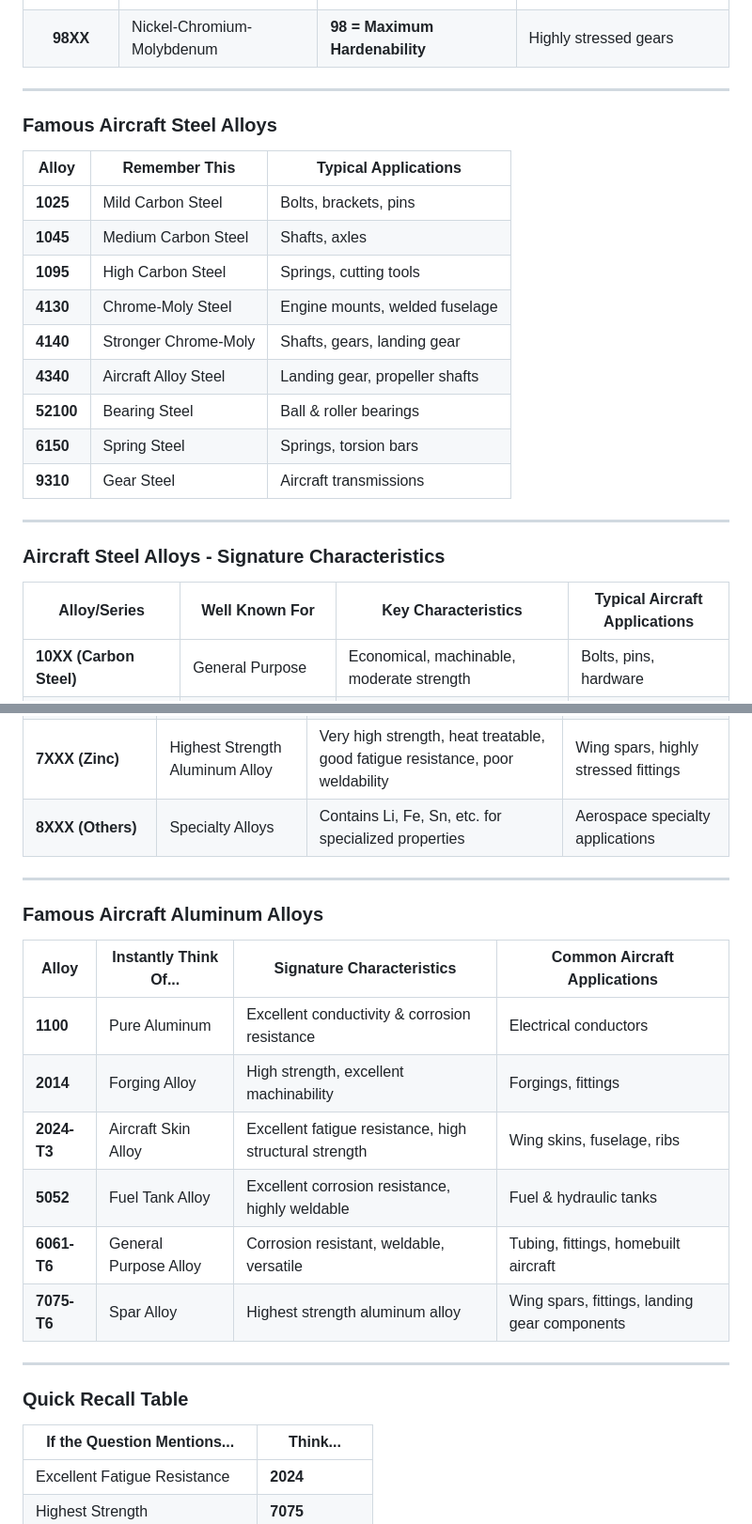
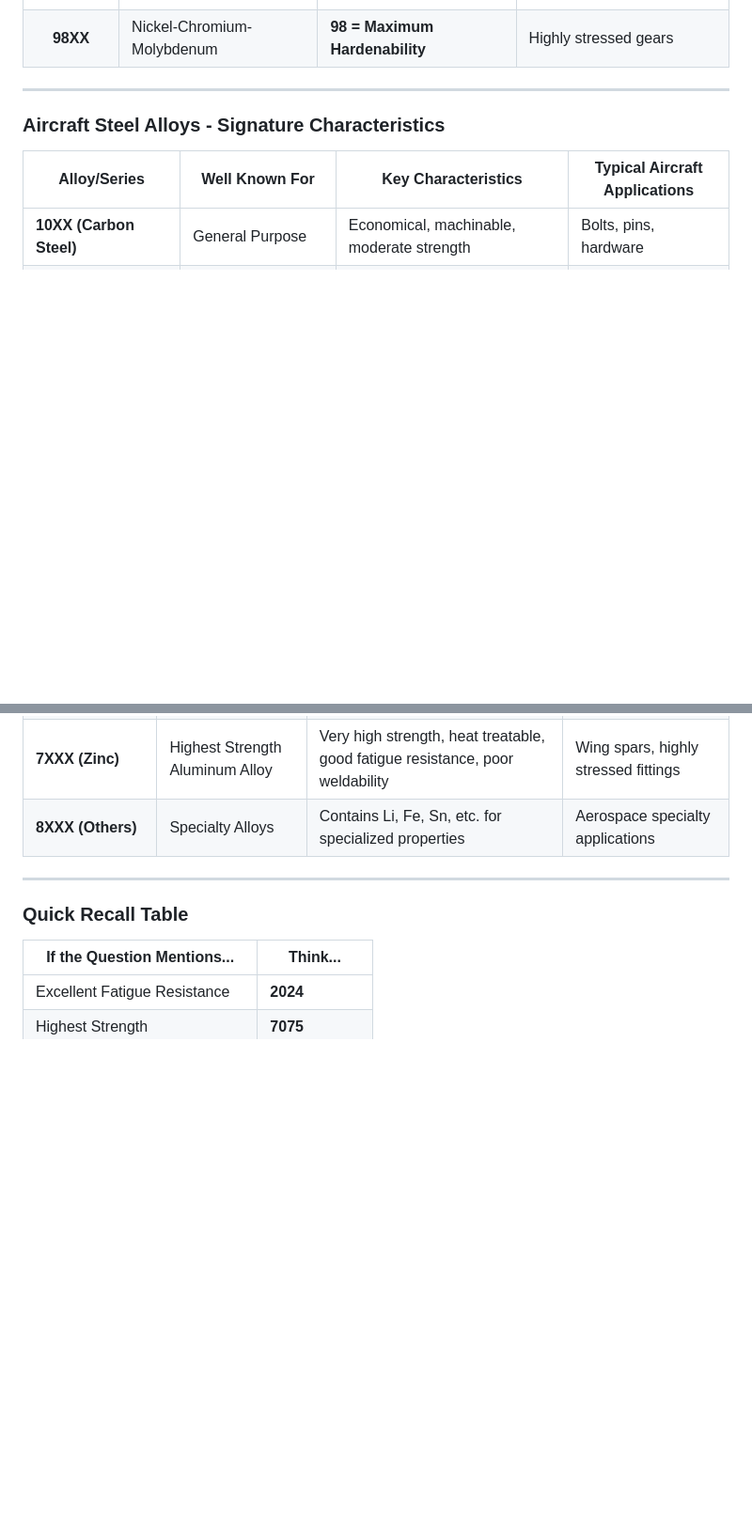
Before and after one commit to ReinHardt0731/reinhardt.fulcrum, a Markdown page: markdowns/acrm.md, 2 parts joined by grey strips. Shown at 94% size. Rendered like a GitHub page; blank space fills up the shorter version.

```diff
--- a/markdowns/acrm.md
+++ b/markdowns/acrm.md
@@ -34,21 +34,6 @@
 
 ---
 
-### Famous Aircraft Steel Alloys
-
-| Alloy | Remember This | Typical Applications |
-|--------|---------------|----------------------|
-| **1025** | Mild Carbon Steel | Bolts, brackets, pins |
-| **1045** | Medium Carbon Steel | Shafts, axles |
-| **1095** | High Carbon Steel | Springs, cutting tools |
-| **4130** | Chrome-Moly Steel | Engine mounts, welded fuselage |
-| **4140** | Stronger Chrome-Moly | Shafts, gears, landing gear |
-| **4340** | Aircraft Alloy Steel | Landing gear, propeller shafts |
-| **52100** | Bearing Steel | Ball & roller bearings |
-| **6150** | Spring Steel | Springs, torsion bars |
-| **9310** | Gear Steel | Aircraft transmissions |
-
----
 
 ### Aircraft Steel Alloys - Signature Characteristics
 
@@ -200,19 +138,6 @@
 | **6XXX (Mg-Si)** | General Purpose Structural Alloy | Good strength, excellent corrosion resistance, excellent weldability, heat treatable | Tubing, fittings, general structures |
 | **7XXX (Zinc)** | Highest Strength Aluminum Alloy | Very high strength, heat treatable, good fatigue resistance, poor weldability | Wing spars, highly stressed fittings |
 | **8XXX (Others)** | Specialty Alloys | Contains Li, Fe, Sn, etc. for specialized properties | Aerospace specialty applications |
-
----
-
-### Famous Aircraft Aluminum Alloys
-
-| Alloy | Instantly Think Of... | Signature Characteristics | Common Aircraft Applications |
-|--------|-----------------------|---------------------------|------------------------------|
-| **1100** | Pure Aluminum | Excellent conductivity & corrosion resistance | Electrical conductors |
-| **2014** | Forging Alloy | High strength, excellent machinability | Forgings, fittings |
-| **2024-T3** | Aircraft Skin Alloy | Excellent fatigue resistance, high structural strength | Wing skins, fuselage, ribs |
-| **5052** | Fuel Tank Alloy | Excellent corrosion resistance, highly weldable | Fuel & hydraulic tanks |
-| **6061-T6** | General Purpose Alloy | Corrosion resistant, weldable, versatile | Tubing, fittings, homebuilt aircraft |
-| **7075-T6** | Spar Alloy | Highest strength aluminum alloy | Wing spars, fittings, landing gear components |
 
 ---
 
```
Also changed, not shown: other parts of markdowns/acrm.md (+0 -47 lines).
